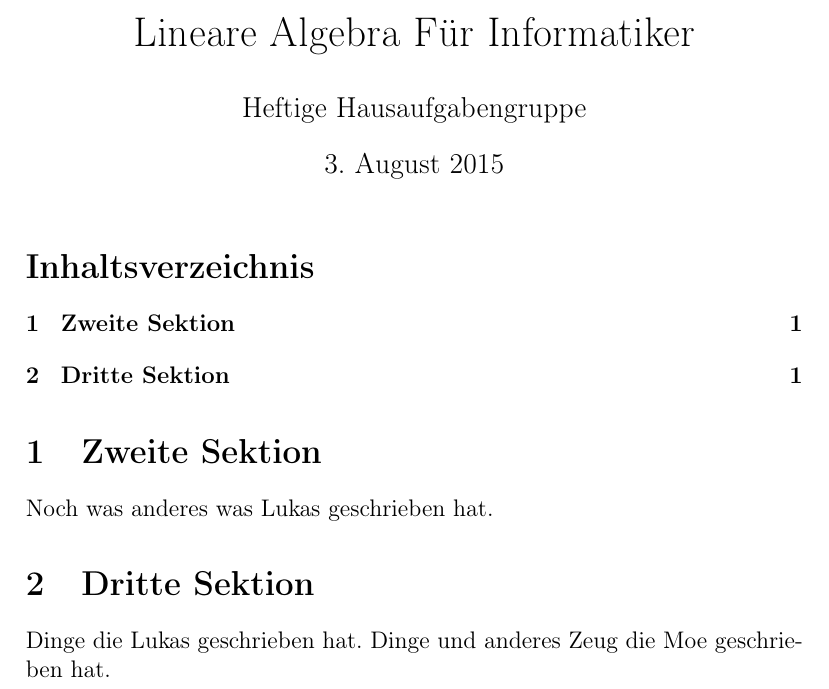
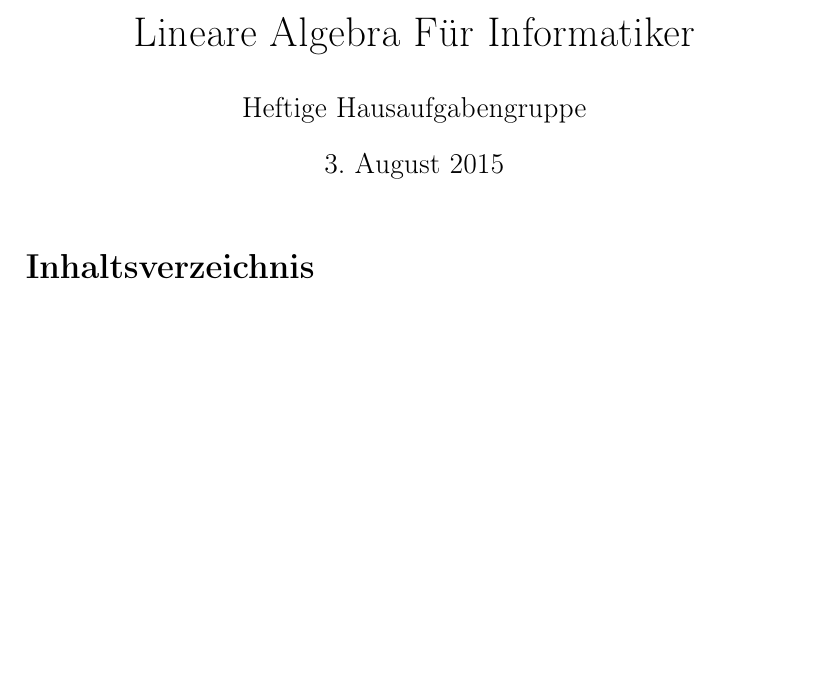
Before and after one commit to Plastikpizza/LineareAlgebraFuerInformatiker, a LaTeX document (LAI.tex): part of the page, cut so that both start at the same text, the shorter picture padded with empty space. Compiled offline with pdfLaTeX.

Commit message:
Ende der Testphase, Beginn des produktiven Zusammenfassens

```diff
--- a/LAI.tex
+++ b/LAI.tex
@@ -12,9 +12,4 @@
 \begin{document}
 \maketitle
 \tableofcontents
-\section{Zweite Sektion}
-Noch was anderes was Lukas geschrieben hat.
-\section{Dritte Sektion}
-Dinge die Lukas geschrieben hat.
-Dinge und anderes Zeug die Moe geschrieben hat.
 \end{document}
```
